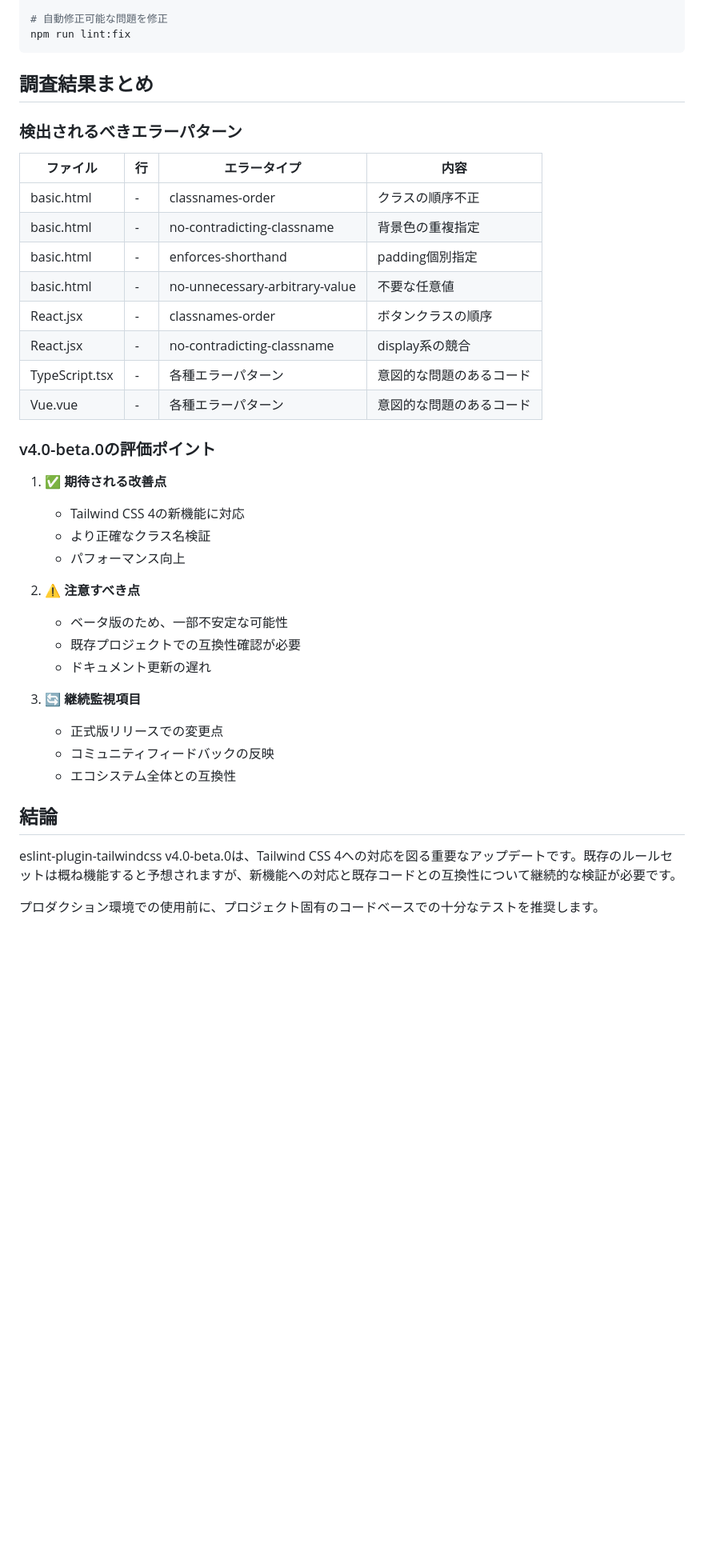
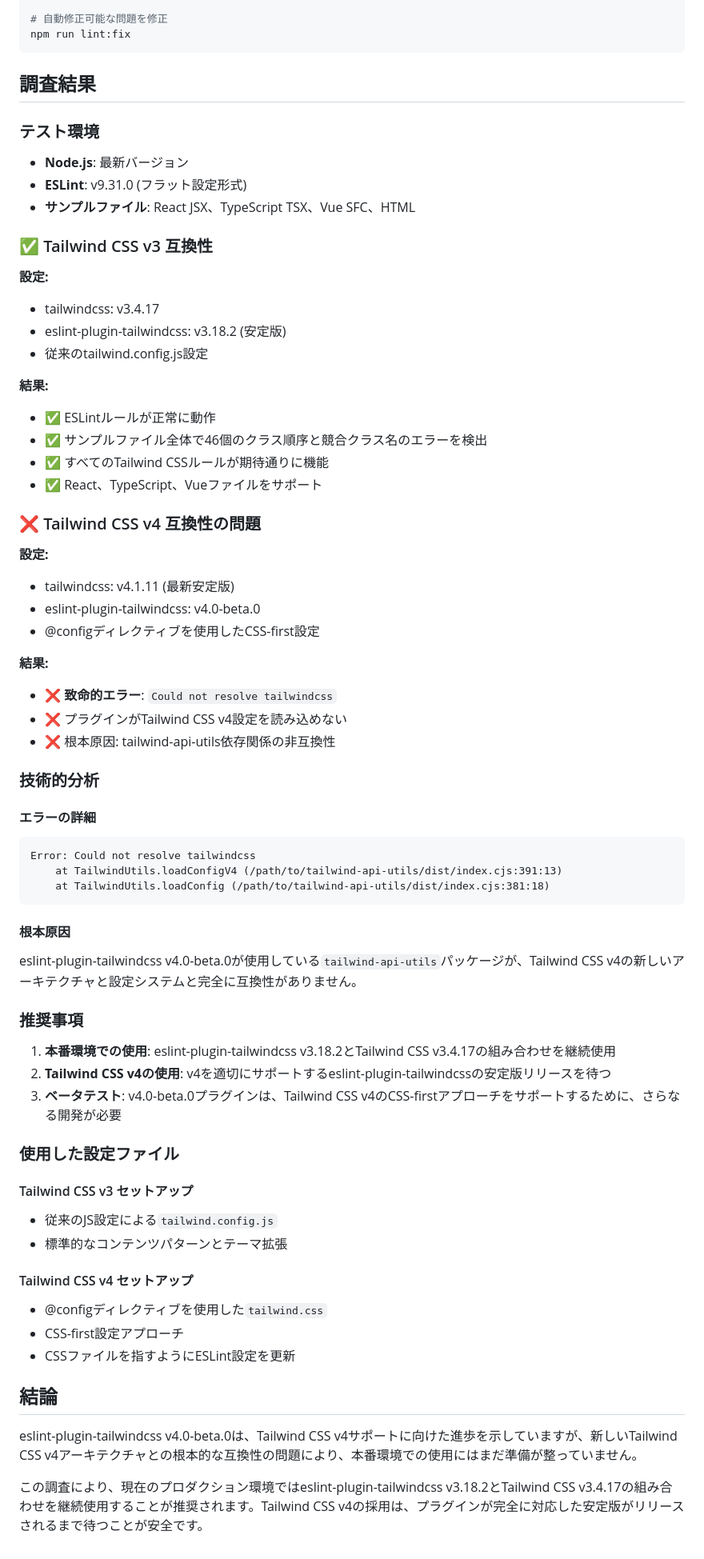
Before and after one commit to yamanoku/technical-verification-from-claude-code, a Markdown page: 2025-07-18/eslint-plugin-tailwindcss-v4-investigation/README.md, the part around the change. Shown at 80% size. Rendered like a GitHub page; blank space fills up the shorter version.

Commit message:
README.mdに調査結果を統合してRESULTS.mdを削除
- 実際の調査結果と技術的分析をREADME.mdに統合
- 期待される結果を実際のテスト結果に置き換え
- より詳細な推奨事項と結論を提供
- 重複するRESULTS.mdファイルを削除してドキュメントを統一

Co-authored-by: Okuto Oyama <yamanoku@users.noreply.github.com>

````diff
--- a/2025-07-18/eslint-plugin-tailwindcss-v4-investigation/README.md
+++ b/2025-07-18/eslint-plugin-tailwindcss-v4-investigation/README.md
@@ -145,40 +145,70 @@ npm run lint
 npm run lint:fix
 ```
 
-## 調査結果まとめ
+## 調査結果
 
-### 検出されるべきエラーパターン
+### テスト環境
 
-| ファイル | 行 | エラータイプ | 内容 |
-|---------|---|------------|------|
-| basic.html | - | classnames-order | クラスの順序不正 |
-| basic.html | - | no-contradicting-classname | 背景色の重複指定 |
-| basic.html | - | enforces-shorthand | padding個別指定 |
-| basic.html | - | no-unnecessary-arbitrary-value | 不要な任意値 |
-| React.jsx | - | classnames-order | ボタンクラスの順序 |
-| React.jsx | - | no-contradicting-classname | display系の競合 |
-| TypeScript.tsx | - | 各種エラーパターン | 意図的な問題のあるコード |
-| Vue.vue | - | 各種エラーパターン | 意図的な問題のあるコード |
+- **Node.js**: 最新バージョン
+- **ESLint**: v9.31.0 (フラット設定形式)
+- **サンプルファイル**: React JSX、TypeScript TSX、Vue SFC、HTML
 
-### v4.0-beta.0の評価ポイント
+### ✅ Tailwind CSS v3 互換性
 
-1. **✅ 期待される改善点**
-   - Tailwind CSS 4の新機能に対応
-   - より正確なクラス名検証
-   - パフォーマンス向上
+**設定:**
+- tailwindcss: v3.4.17
+- eslint-plugin-tailwindcss: v3.18.2 (安定版)
+- 従来のtailwind.config.js設定
 
-2. **⚠️ 注意すべき点**
-   - ベータ版のため、一部不安定な可能性
-   - 既存プロジェクトでの互換性確認が必要
-   - ドキュメント更新の遅れ
+**結果:**
+- ✅ ESLintルールが正常に動作
+- ✅ サンプルファイル全体で46個のクラス順序と競合クラス名のエラーを検出
+- ✅ すべてのTailwind CSSルールが期待通りに機能
+- ✅ React、TypeScript、Vueファイルをサポート
 
-3. **🔄 継続監視項目**
-   - 正式版リリースでの変更点
-   - コミュニティフィードバックの反映
-   - エコシステム全体との互換性
+### ❌ Tailwind CSS v4 互換性の問題
+
+**設定:**
+- tailwindcss: v4.1.11 (最新安定版)
+- eslint-plugin-tailwindcss: v4.0-beta.0
+- @configディレクティブを使用したCSS-first設定
+
+**結果:**
+- ❌ **致命的エラー**: `Could not resolve tailwindcss`
+- ❌ プラグインがTailwind CSS v4設定を読み込めない
+- ❌ 根本原因: tailwind-api-utils依存関係の非互換性
+
+### 技術的分析
+
+#### エラーの詳細
+```
+Error: Could not resolve tailwindcss
+    at TailwindUtils.loadConfigV4 (/path/to/tailwind-api-utils/dist/index.cjs:391:13)
+    at TailwindUtils.loadConfig (/path/to/tailwind-api-utils/dist/index.cjs:381:18)
+```
+
+#### 根本原因
+eslint-plugin-tailwindcss v4.0-beta.0が使用している`tailwind-api-utils`パッケージが、Tailwind CSS v4の新しいアーキテクチャと設定システムと完全に互換性がありません。
+
+### 推奨事項
+
+1. **本番環境での使用**: eslint-plugin-tailwindcss v3.18.2とTailwind CSS v3.4.17の組み合わせを継続使用
+2. **Tailwind CSS v4の使用**: v4を適切にサポートするeslint-plugin-tailwindcssの安定版リリースを待つ
+3. **ベータテスト**: v4.0-beta.0プラグインは、Tailwind CSS v4のCSS-firstアプローチをサポートするために、さらなる開発が必要
+
+### 使用した設定ファイル
+
+#### Tailwind CSS v3 セットアップ
+- 従来のJS設定による`tailwind.config.js`
+- 標準的なコンテンツパターンとテーマ拡張
+
+#### Tailwind CSS v4 セットアップ
+- @configディレクティブを使用した`tailwind.css`
+- CSS-first設定アプローチ
+- CSSファイルを指すようにESLint設定を更新
 
 ## 結論
 
-eslint-plugin-tailwindcss v4.0-beta.0は、Tailwind CSS 4への対応を図る重要なアップデートです。既存のルールセットは概ね機能すると予想されますが、新機能への対応と既存コードとの互換性について継続的な検証が必要です。
+eslint-plugin-tailwindcss v4.0-beta.0は、Tailwind CSS v4サポートに向けた進歩を示していますが、新しいTailwind CSS v4アーキテクチャとの根本的な互換性の問題により、本番環境での使用にはまだ準備が整っていません。
 
-プロダクション環境での使用前に、プロジェクト固有のコードベースでの十分なテストを推奨します。
+この調査により、現在のプロダクション環境ではeslint-plugin-tailwindcss v3.18.2とTailwind CSS v3.4.17の組み合わせを継続使用することが推奨されます。Tailwind CSS v4の採用は、プラグインが完全に対応した安定版がリリースされるまで待つことが安全です。
````
Also changed, not shown: 2025-07-18/eslint-plugin-tailwindcss-v4-investigation/RESULTS.md (deleted, +0 -71 lines).
